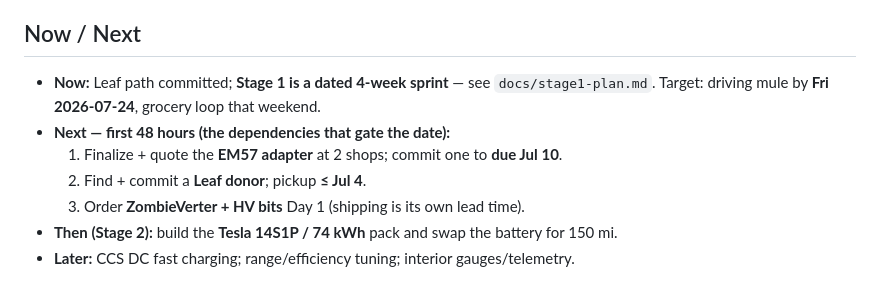
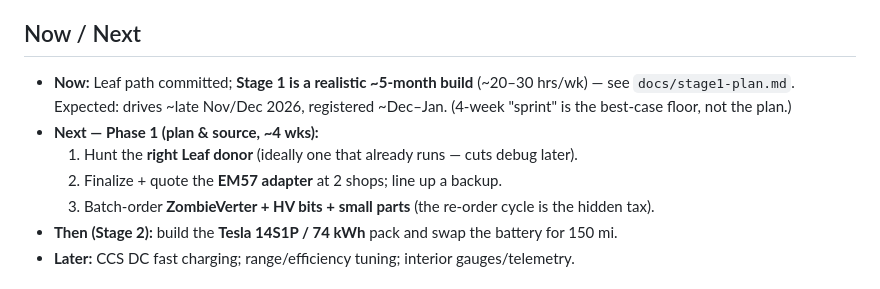
Before and after one commit to travisdetert/porsche-944-ev, a Markdown page: PROJECT.md, the part around the change. GitHub-like rendering.

```diff
--- a/PROJECT.md
+++ b/PROJECT.md
@@ -89,12 +89,13 @@ v1 is done when all of these are true:
 - [ ] Build documented well enough to fault-find from a fresh look (README/wiring diagram)
 
 ## Now / Next
-- **Now:** Leaf path committed; **Stage 1 is a dated 4-week sprint** — see
-  `docs/stage1-plan.md`. Target: driving mule by **Fri 2026-07-24**, grocery loop that weekend.
-- **Next — first 48 hours (the dependencies that gate the date):**
-  1. Finalize + quote the **EM57 adapter** at 2 shops; commit one to **due Jul 10**.
-  2. Find + commit a **Leaf donor**; pickup **≤ Jul 4**.
-  3. Order **ZombieVerter + HV bits** Day 1 (shipping is its own lead time).
+- **Now:** Leaf path committed; **Stage 1 is a realistic ~5-month build** (~20–30 hrs/wk) —
+  see `docs/stage1-plan.md`. Expected: drives ~late Nov/Dec 2026, registered ~Dec–Jan.
+  (4-week "sprint" is the best-case floor, not the plan.)
+- **Next — Phase 1 (plan & source, ~4 wks):**
+  1. Hunt the **right Leaf donor** (ideally one that already runs — cuts debug later).
+  2. Finalize + quote the **EM57 adapter** at 2 shops; line up a backup.
+  3. Batch-order **ZombieVerter + HV bits + small parts** (the re-order cycle is the hidden tax).
 - **Then (Stage 2):** build the **Tesla 14S1P / 74 kWh** pack and swap the battery for 150 mi.
 - **Later:** CCS DC fast charging; range/efficiency tuning; interior gauges/telemetry.
 
```
Also changed, not shown: docs/stage1-plan.md (+77 -86 lines).
